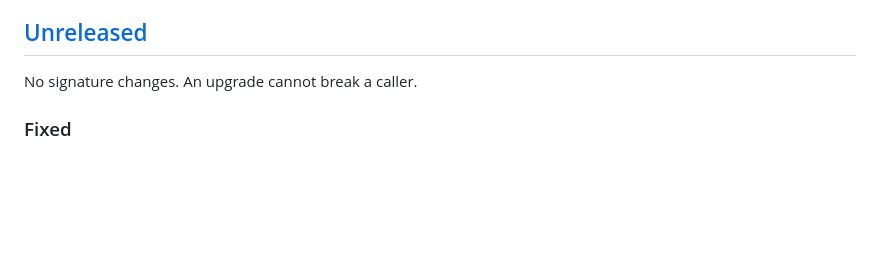
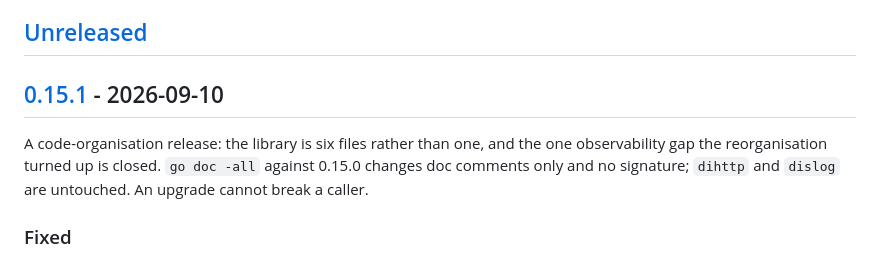
Before and after one commit to floatdrop/di, a Markdown page: CHANGELOG.md, the part around one of its changes. Rendered like a GitHub page; blank space fills up the shorter version.

Commit message:
Cut the 0.15.1 CHANGELOG section
Co-Authored-By: Claude Fable 5.1 <noreply@anthropic.com>

```diff
--- a/CHANGELOG.md
+++ b/CHANGELOG.md
@@ -7,7 +7,12 @@ below says plainly whether an upgrade can break a caller.
 
 ## [Unreleased]
 
-No signature changes. An upgrade cannot break a caller.
+## [0.15.1] - 2026-09-10
+
+A code-organisation release: the library is six files rather than one, and
+the one observability gap the reorganisation turned up is closed. `go doc
+-all` against 0.15.0 changes doc comments only and no signature; `dihttp` and
+`dislog` are untouched. An upgrade cannot break a caller.
 
 ### Fixed
 
```
Also changed, not shown: other parts of CHANGELOG.md (+2 -1 lines).
